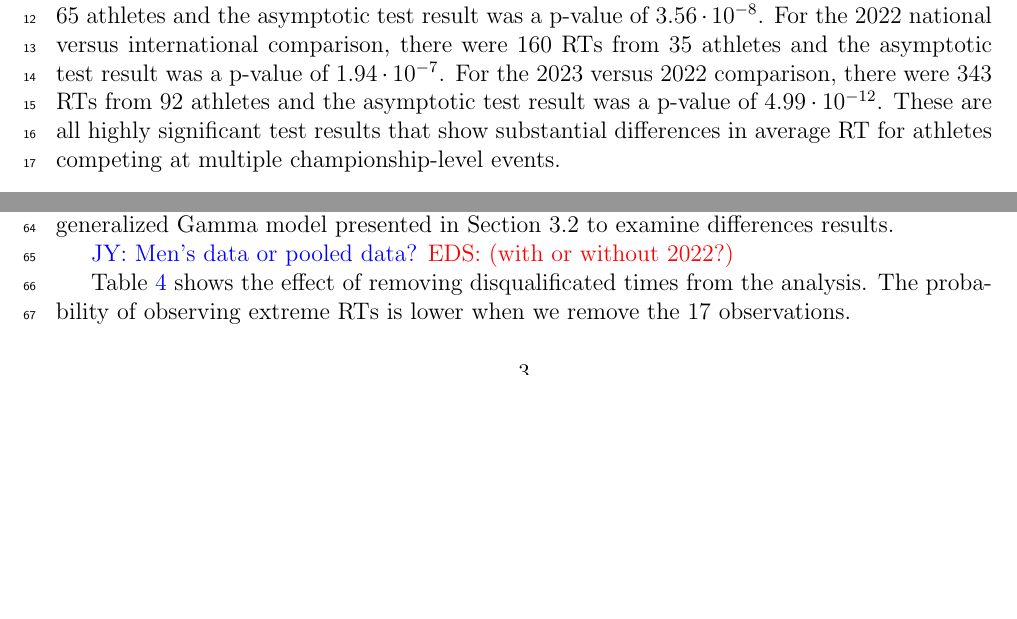
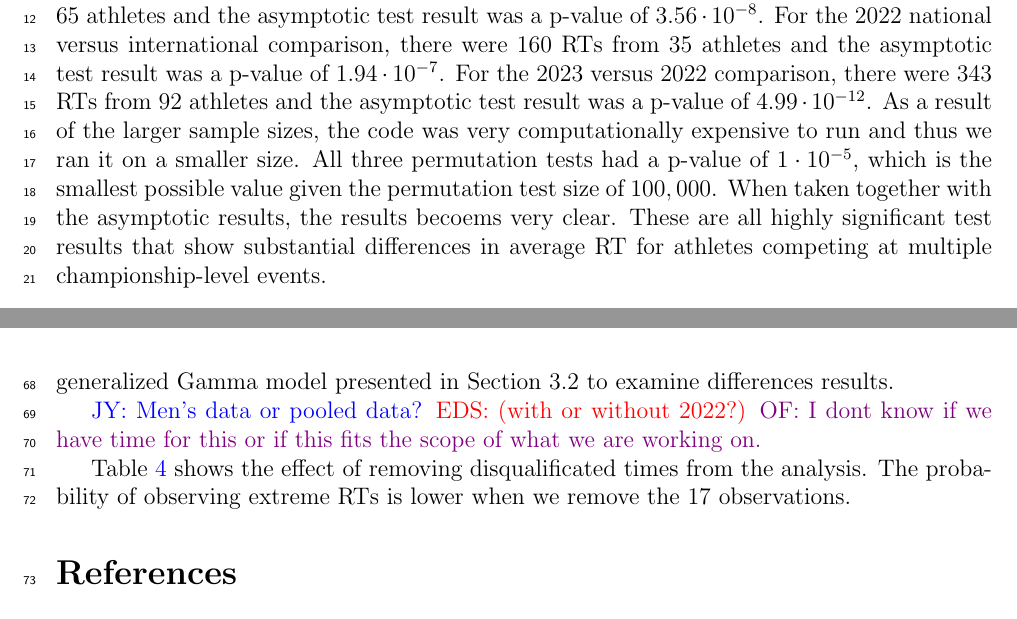
Before and after one commit to ofiore/Thesis, a LaTeX document (Manuscript/supp.tex): two parts of pages 1 and 3 of 4 before the commit and two parts of pages 1 and 4 of 4 after it, joined at a grey line, cut so that both start at the same text, the shorter picture padded with empty space. Compiled offline with pdfLaTeX.

Commit message:
Updated some small stuff and left a comment

```diff
--- a/Manuscript/supp.tex
+++ b/Manuscript/supp.tex
@@ -106,9 +106,13 @@ international comparison, there were 160 RTs from 35
 athletes and the asymptotic test result was a p-value of $1.94 \cdot 10^{-7}$.
 For the 2023 versus 2022 comparison, there were 343 RTs
 from 92 athletes and the asymptotic test result was a p-value of
-$4.99 \cdot 10^{-12}$.  These are all highly significant test results that show
-substantial differences in average RT for athletes competing at
-multiple championship-level events.
+$4.99 \cdot 10^{-12}$.  As a result of the larger sample sizes, the code was
+very computationally expensive to run and thus we ran it on a smaller size.  All
+three permutation tests had a p-value of $1 \cdot 10^{-5}$, which is the smallest
+possible value given the permutation test size of $100,000$.  When taken together
+with the asymptotic results, the results becoems very clear. These are all
+highly significant test results that show substantial differences in average RT
+for athletes competing at multiple championship-level events.
 
 
 \section{GAMLSS Results for Women Data}
@@ -259,6 +263,8 @@ random effects.}
 
 \jy{Men's data or pooled data?}
 \eds{with or without 2022?}
+\of{I dont know if we have time for this or if this fits the scope of what we
+are working on.}
 
 Table~\ref{tab:DQSim_probability} shows the effect of removing disqualificated
 times from the analysis.  The probability of observing extreme RTs is lower when
```
